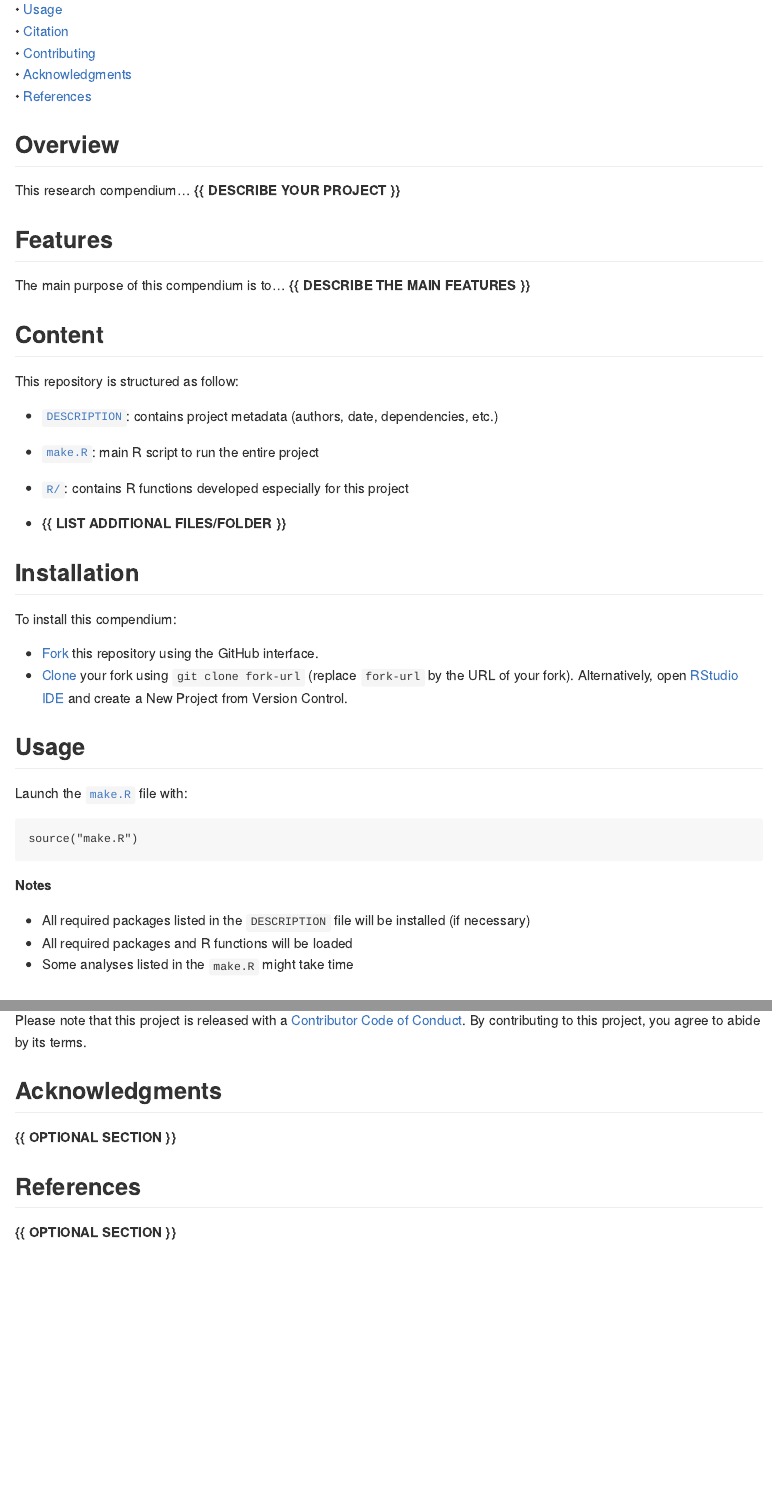
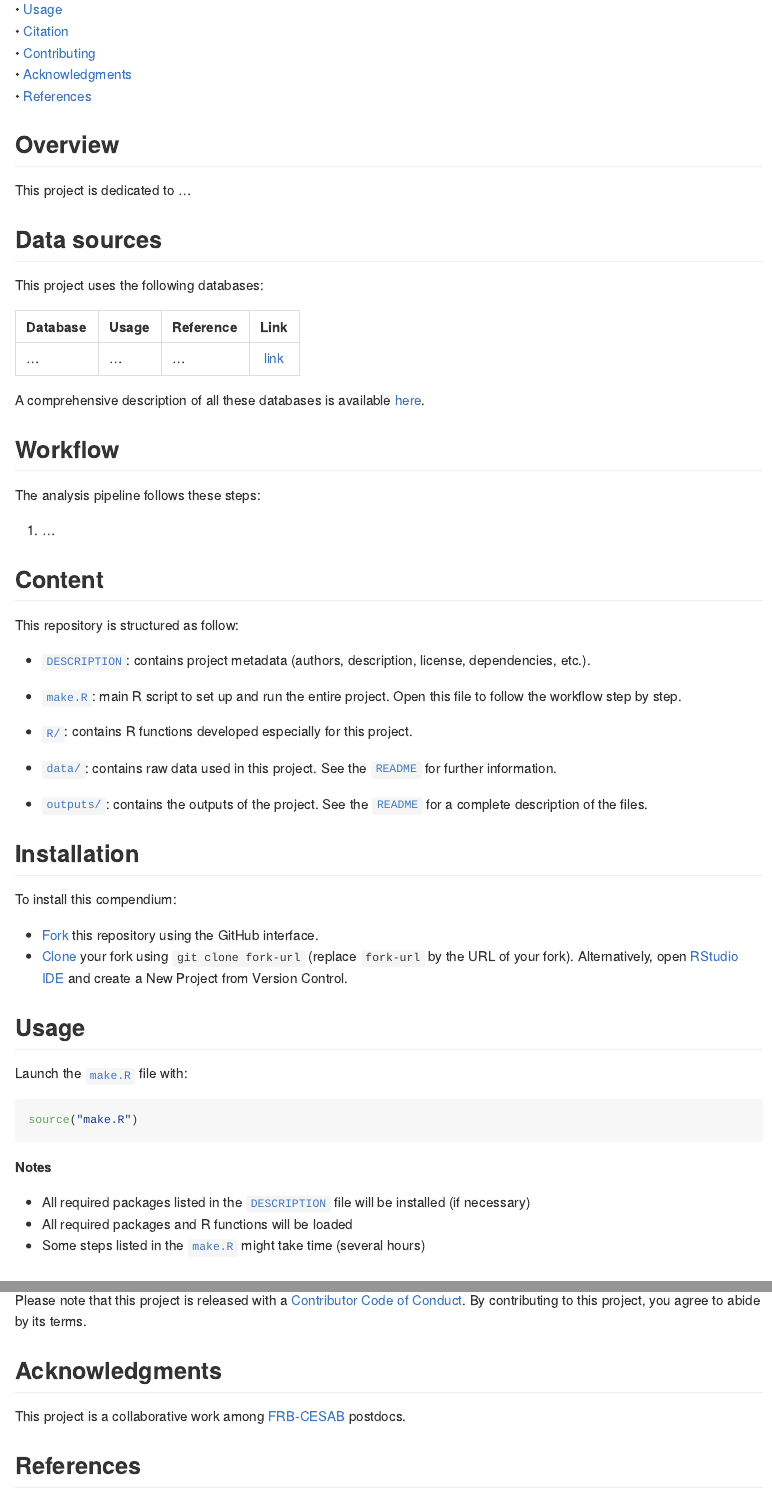
Before and after one commit to FRBCesab/ethical-citations, an R Markdown document (README.Rmd): the page in a window 1100 px wide, from 210 px down, and a second part further down, joined at a grey line. The pictures show the output file README.md that the author committed with the source, drawn offline in the style of GitHub; badge pictures from the web are left out.

Commit message:
style: clean repo

```diff
--- a/README.Rmd
+++ b/README.Rmd
@@ -39,30 +39,44 @@ ethical-citations <img src="man/figures/compendium-sticker.png" align="right" st
 
 ## Overview
 
-This research compendium... **{{ DESCRIBE YOUR PROJECT }}**
+This project is dedicated to ...
 
 
 
-## Features
+## Data sources
 
-The main purpose of this compendium is to... **{{ DESCRIBE THE MAIN FEATURES }}**
+This project uses the following databases:
 
+
+| Database                  | Usage                                                 | Reference                     | Link                                                                |
+| :------------------------ | :---------------------------------------------------- | :---------------------------- | :-----------------------------------------------------------------: |
+| ... | ... | ... | [link](#) |
+
+A comprehensive description of all these databases is available [here](https://github.com/frbcesab/ethical-citations/blob/main/data/README.md).
+
+
+## Workflow
+
+The analysis pipeline follows these steps:
+
+1. ...
 
 
 ## Content
 
 This repository is structured as follow:
 
-- [`DESCRIPTION`](https://github.com/frbcesab/ethical-citations/tree/main/DESCRIPTION):
-contains project metadata (authors, date, dependencies, etc.)
+- [`DESCRIPTION`](https://github.com/frbcesab/ethical-citations/blob/main/DESCRIPTION): contains project metadata (authors, description, license, dependencies, etc.).
 
-- [`make.R`](https://github.com/frbcesab/ethical-citations/tree/main/make.R):
-main R script to run the entire project
+- [`make.R`](https://github.com/frbcesab/ethical-citations/blob/main/make.R): main R script to set up and run the entire project. Open this file to follow the workflow step by step.
 
-- [`R/`](https://github.com/frbcesab/ethical-citations/tree/main/R):
-contains R functions developed especially for this project
+- [`R/`](https://github.com/frbcesab/ethical-citations/blob/main/R): contains R functions developed especially for this project.
 
-- **{{ LIST ADDITIONAL FILES/FOLDER }}**
+- [`data/`](https://github.com/frbcesab/ethical-citations/blob/main/data): contains raw data used in this project. See the [`README`](https://github.com/frbcesab/ethical-citations/blob/main/data/README.md) for further information.
+
+- [`figures/`](https://github.com/frbcesab/ethical-citations/blob/main/figures): contains the figures of the project. See the [`README`](https://github.com/frbcesab/ethical-citations/blob/main/figures/README.md) for a complete description of the files.
+
+- [`outputs/`](https://github.com/frbcesab/ethical-citations/blob/main/outputs): contains the outputs of the project. See the [`README`](https://github.com/frbcesab/ethical-citations/blob/main/outputs/README.md) for a complete description of the files.
 
 
 
@@ -90,9 +104,10 @@ source("make.R")
 
 **Notes**
 
-- All required packages listed in the `DESCRIPTION` file will be installed (if necessary)
+- All required packages listed in the [`DESCRIPTION`](https://github.com/frbcesab/ethical-citations/blob/main/DESCRIPTION) file will be installed (if necessary)
 - All required packages and R functions will be loaded
-- Some analyses listed in the `make.R` might take time
+- Some steps listed in the [`make.R`](https://github.com/frbcesab/ethical-citations/blob/main/make.R) might take time (several hours)
+
 
 
 
@@ -117,10 +133,10 @@ By contributing to this project, you agree to abide by its terms.
 
 ## Acknowledgments
 
-**{{ OPTIONAL SECTION }}**
+This project is a collaborative work among [FRB-CESAB](https://www.fondationbiodiversite.fr/en/about-the-foundation/le-cesab/) postdocs.
 
 
 
 ## References
 
-**{{ OPTIONAL SECTION }}**
+...
```
Also changed, not shown: R/fun-demo.R (deleted, +0 -30 lines), README.md, data/README.md (added), data/derived-data/README.md (deleted), data/raw-data/README.md (deleted), figures/README.md, outputs/README.md, README.Rmd (7 more changed lines).
